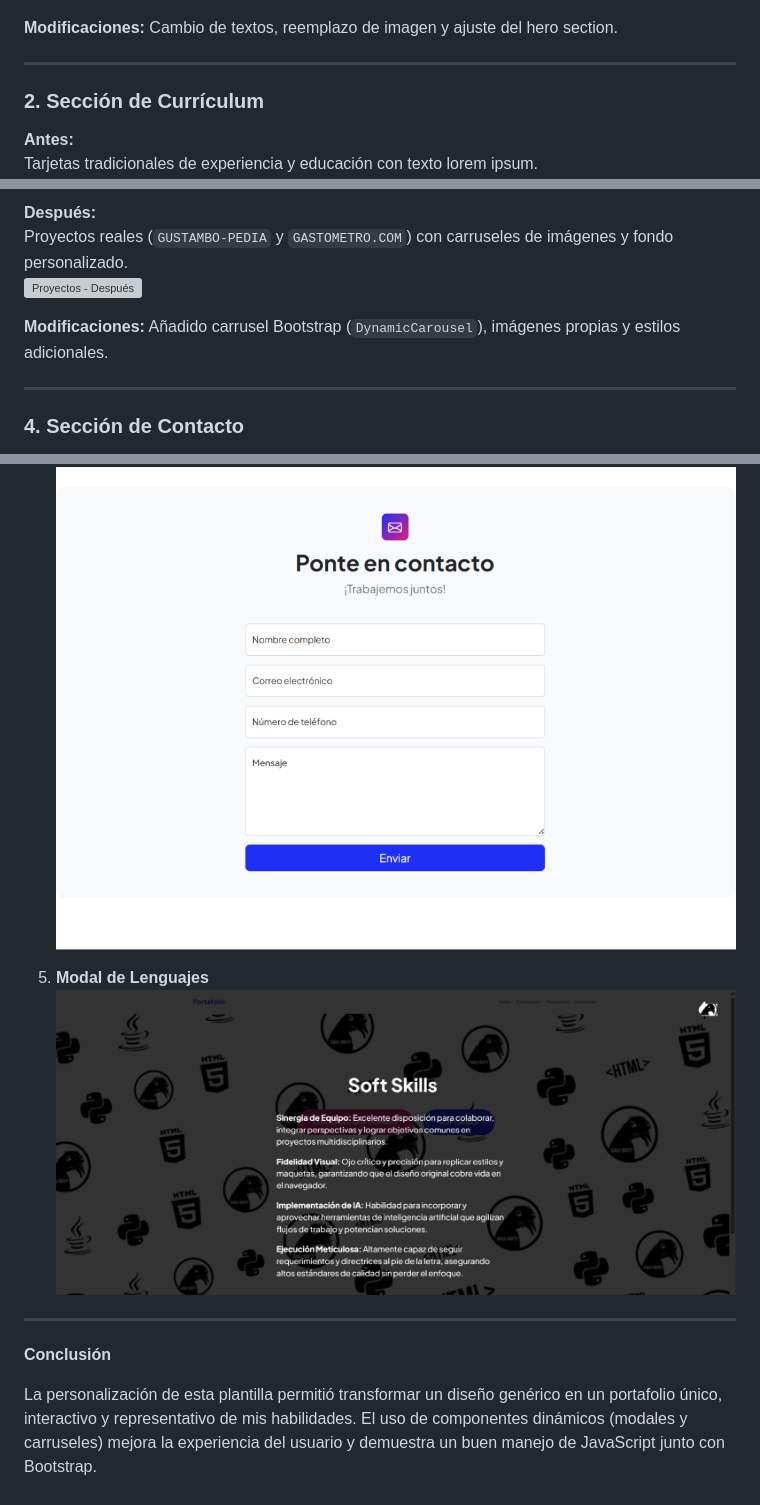
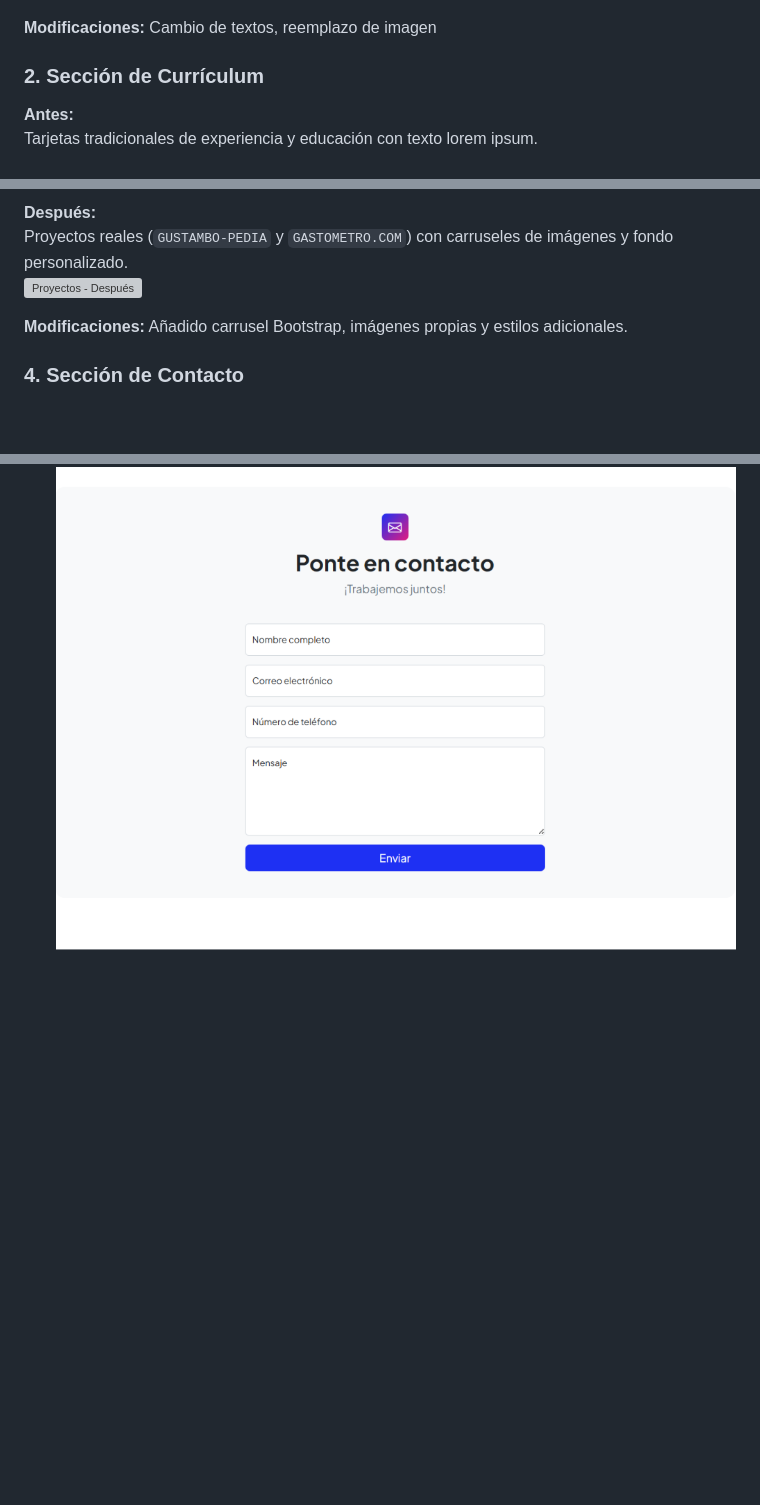
Before and after one commit to meixueirocruzarturodaniel/Actividad-4.-Portafolio-Web-con-Bootstrap-o-Tailwind, a Markdown page: readme.md, 3 parts joined by grey strips. Rendered like a GitHub page; blank space fills up the shorter version; grey boxes are pictures that could not be loaded.

```diff
--- a/readme.md
+++ b/readme.md
@@ -63,8 +61,7 @@ Se personalizó el nombre, título, badge, foto de perfil (`profile.jpg`) y desc
 ![Inicio - Después](img/despues-inicio.png)
 
-**Modificaciones:** Cambio de textos, reemplazo de imagen y ajuste del hero section.
+**Modificaciones:** Cambio de textos, reemplazo de imagen
 
----
 
 ### 2. Sección de Currículum
 **Antes:**
@@ -88,9 +84,8 @@ Dos tarjetas simples con imágenes dummy y texto placeholder.
 Proyectos reales (`GUSTAMBO-PEDIA` y `GASTOMETRO.COM`) con carruseles de imágenes y fondo personalizado.
 ![Proyectos - Después](img/despues-proyectos.png)
 
-**Modificaciones:** Añadido carrusel Bootstrap (`DynamicCarousel`), imágenes propias y estilos adicionales.
+**Modificaciones:** Añadido carrusel Bootstrap, imágenes propias y estilos adicionales.
 
----
 
 ### 4. Sección de Contacto
 **Antes:**
@@ -127,12 +122,3 @@ Formulario en español con validación y mensajes atractivos usando **SweetAlert
 
 4. **Formulario de Contacto**
    ![Contacto](img/04-contacto.png)
-
-5. **Modal de Lenguajes**
-   ![Modal Lenguajes](img/05-modal-lenguajes.png)
-
----
-
-**Conclusión**
-
-La personalización de esta plantilla permitió transformar un diseño genérico en un portafolio único, interactivo y representativo de mis habilidades. El uso de componentes dinámicos (modales y carruseles) mejora la experiencia del usuario y demuestra un buen manejo de JavaScript junto con Bootstrap.
```
Also changed, not shown: other parts of readme.md (+20 -23 lines).
